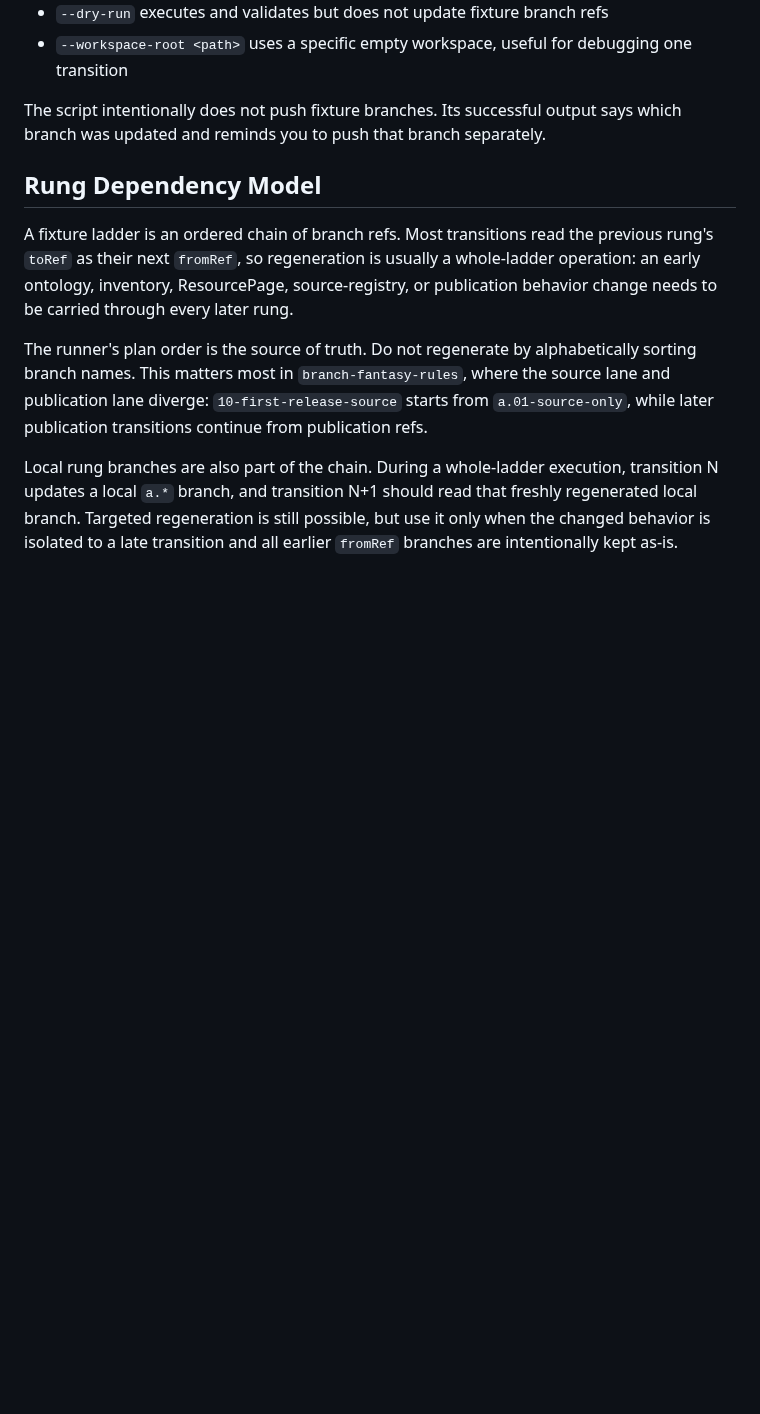
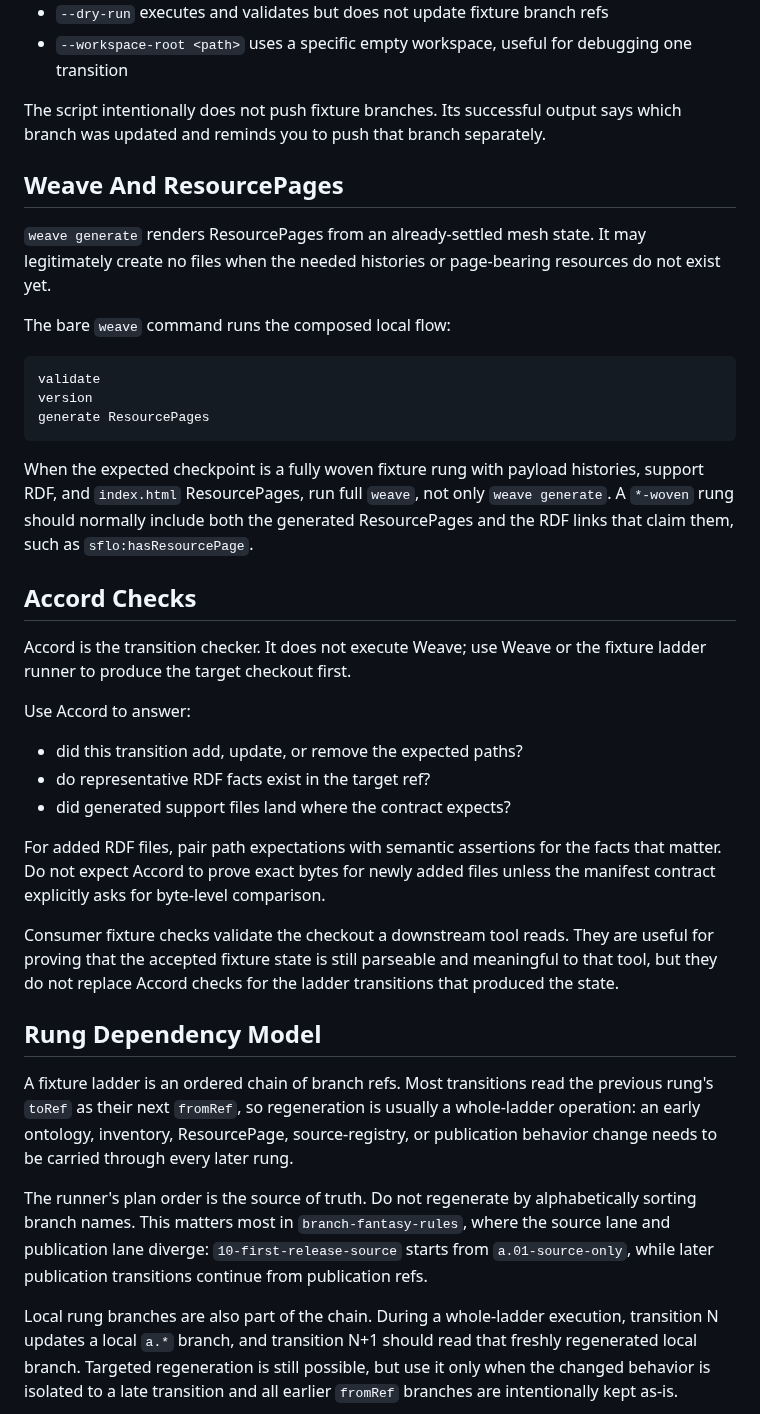
Before and after one commit to semantic-flow/weave, a Markdown page: documentation/notes/wd.testing.fixture-ladder-regeneration.md, the part around one of its changes. Rendered like a GitHub page; blank space fills up the shorter version.

````diff
--- a/documentation/notes/wd.testing.fixture-ladder-regeneration.md
+++ b/documentation/notes/wd.testing.fixture-ladder-regeneration.md
@@ -54,6 +56,34 @@ Useful options:
 - `--workspace-root <path>` uses a specific empty workspace, useful for debugging one transition
 
 The script intentionally does not push fixture branches. Its successful output says which branch was updated and reminds you to push that branch separately.
+
+## Weave And ResourcePages
+
+`weave generate` renders ResourcePages from an already-settled mesh state. It may legitimately create no files when the needed histories or page-bearing resources do not exist yet.
+
+The bare `weave` command runs the composed local flow:
+
+```text
+validate
+version
+generate ResourcePages
+```
+
+When the expected checkpoint is a fully woven fixture rung with payload histories, support RDF, and `index.html` ResourcePages, run full `weave`, not only `weave generate`. A `*-woven` rung should normally include both the generated ResourcePages and the RDF links that claim them, such as `sflo:hasResourcePage`.
+
+## Accord Checks
+
+Accord is the transition checker. It does not execute Weave; use Weave or the fixture ladder runner to produce the target checkout first.
+
+Use Accord to answer:
+
+- did this transition add, update, or remove the expected paths?
+- do representative RDF facts exist in the target ref?
+- did generated support files land where the contract expects?
+
+For added RDF files, pair path expectations with semantic assertions for the facts that matter. Do not expect Accord to prove exact bytes for newly added files unless the manifest contract explicitly asks for byte-level comparison.
+
+Consumer fixture checks validate the checkout a downstream tool reads. They are useful for proving that the accepted fixture state is still parseable and meaningful to that tool, but they do not replace Accord checks for the ladder transitions that produced the state.
 
 ## Rung Dependency Model
 
````
Also changed, not shown: other parts of documentation/notes/wd.testing.fixture-ladder-regeneration.md (+32 -6 lines), documentation/notes/wd.testing.md (+4 -0 lines).
